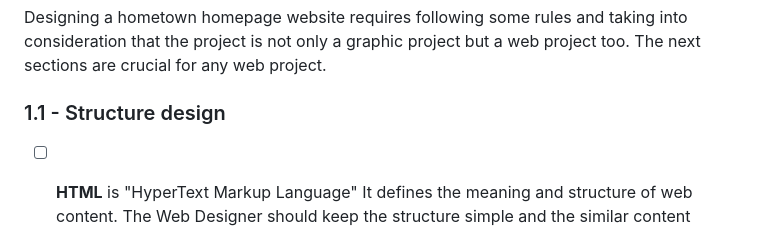
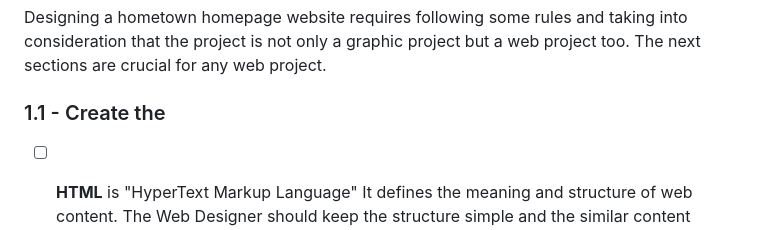
Before and after one commit to shiuandai/Oldagram, a Markdown page: README.md, the part around the change. GitHub-like rendering.

```diff
--- a/README.md
+++ b/README.md
@@ -36,7 +36,7 @@ I start the Scrimba Module 4 course- Web dev basics and learn how to use HTML, C
 
 Designing a hometown homepage website requires following some rules and taking into consideration that the project is not only a graphic project but a web project too. The next sections are crucial for any web project.
 
-### 1.1 - Structure design
+### 1.1 - Create the
 
 * [ ] **HTML** is "HyperText Markup Language" It defines the meaning and structure of web content. The Web Designer should keep the structure simple and the similar content should be grouped together to make sure it can be read clearly.
 	> ℹ️ [HTML] GET to know more about the definition. → [MDN](https://developer.mozilla.org/en-US/docs/Web/HTML)
```
